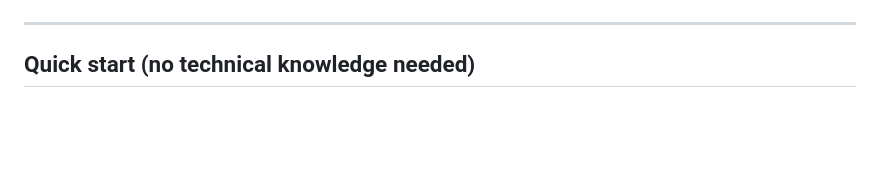
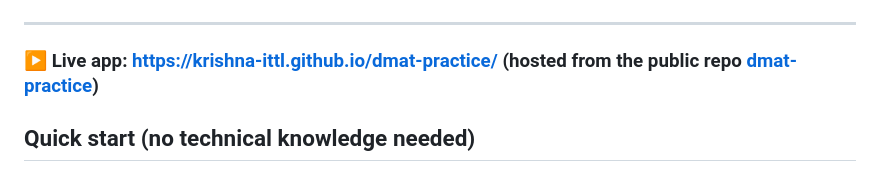
Before and after one commit to krishna-ITTL/Dmat, a Markdown page: README.md, the part around the change. GitHub-like rendering; blank space fills up the shorter version.

Commit message:
Link the live GitHub Pages app
Co-Authored-By: Claude Opus 5.5 <noreply@anthropic.com>

```diff
--- a/README.md
+++ b/README.md
@@ -16,6 +16,8 @@ Two separate experiences: a blind, timed **Actual dMAT Test** and an untimed **P
 </div>
 
 ---
+
+### ▶ Live app: **https://krishna-ittl.github.io/dmat-practice/** (hosted from the public repo [dmat-practice](https://github.com/krishna-ITTL/dmat-practice))
 
 ## Quick start (no technical knowledge needed)
 
```
